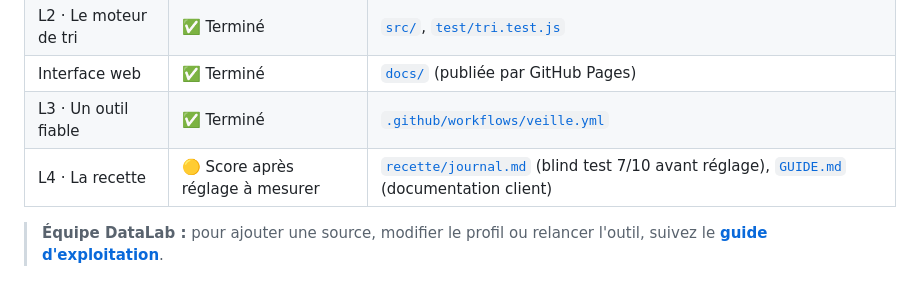
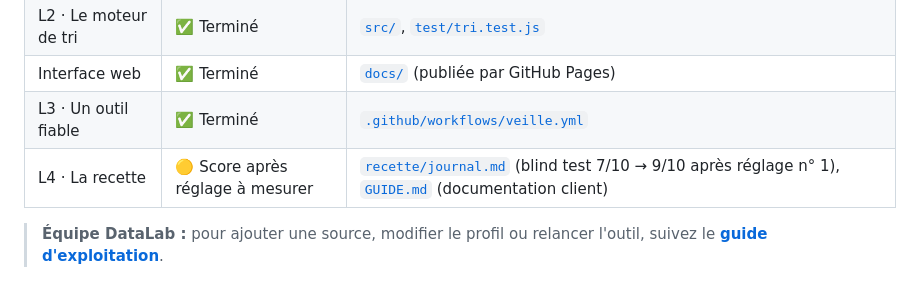
Before and after one commit to justinecombeaubts/data-lab, a Markdown page: README.md, the part around the change. GitHub-like rendering.

```diff
--- a/README.md
+++ b/README.md
@@ -21,7 +21,7 @@ Mission client B3 Dev & Automatisation (Digital Campus) : automatiser la veille
 | L2 · Le moteur de tri | ✅ Terminé | [`src/`](src/), [`test/tri.test.js`](test/tri.test.js) |
 | Interface web | ✅ Terminé | [`docs/`](docs/) (publiée par GitHub Pages) |
 | L3 · Un outil fiable | ✅ Terminé | [`.github/workflows/veille.yml`](.github/workflows/veille.yml) |
-| L4 · La recette | 🟡 Score après réglage à mesurer | [`recette/journal.md`](recette/journal.md) (blind test 7/10 avant réglage), [`GUIDE.md`](GUIDE.md) (documentation client) |
+| L4 · La recette | 🟡 Score après réglage à mesurer | [`recette/journal.md`](recette/journal.md) (blind test 7/10 → 9/10 après réglage n° 1), [`GUIDE.md`](GUIDE.md) (documentation client) |
 
 > **Équipe DataLab :** pour ajouter une source, modifier le profil ou relancer l'outil, suivez le [**guide d'exploitation**](GUIDE.md).
 
```
Also changed, not shown: recette/journal.md (+15 -9 lines).
